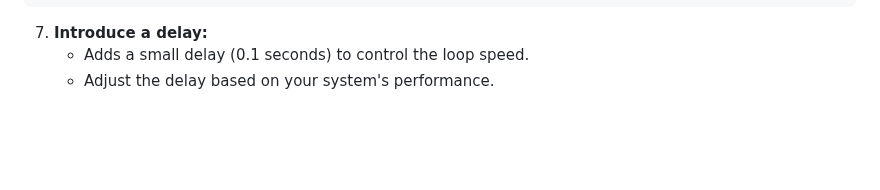
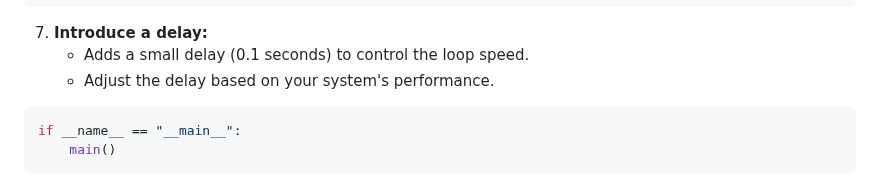
Before and after one commit to streetprophet90/Professional-Portfolio, a Markdown page: 11 T Rex Dinosaur Game/README.md, the part around the change. Rendered like a GitHub page; blank space fills up the shorter version.

````diff
--- a/11 T Rex Dinosaur Game/README.md
+++ b/11 T Rex Dinosaur Game/README.md
@@ -114,3 +114,7 @@ def main():
 7. **Introduce a delay:**
    - Adds a small delay (0.1 seconds) to control the loop speed.
    - Adjust the delay based on your system's performance.
+```python
+if __name__ == "__main__":
+    main()
+```
````
